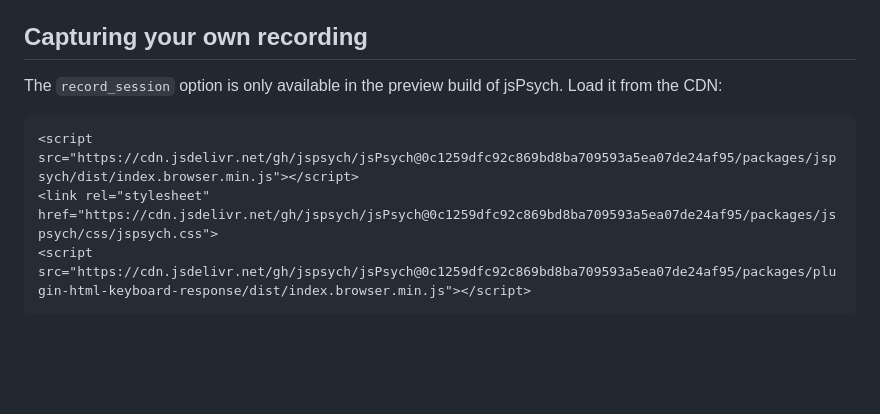
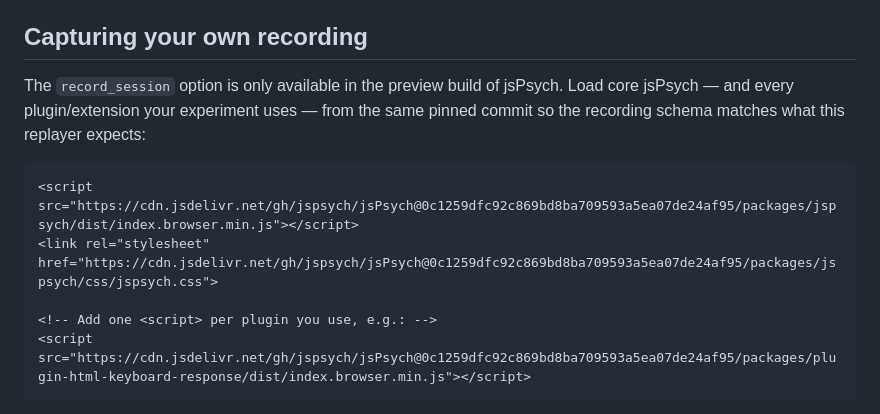
Before and after one commit to jspsych/replay, a Markdown page: README.md, the part around the change. Drawn GitHub-style; blank space fills up the shorter version.

Commit message:
docs: clarify CDN snippet covers core only, plugins are per-experiment
https://claude.ai/code/session_01F6WXQspvgnh22CSmJ7JHPJ

````diff
--- a/README.md
+++ b/README.md
@@ -72,11 +72,13 @@ The replay stage is an `<iframe sandbox="allow-same-origin">` so the recorded DO
 
 ## Capturing your own recording
 
-The `record_session` option is only available in the preview build of jsPsych. Load it from the CDN:
+The `record_session` option is only available in the preview build of jsPsych. Load core jsPsych — and every plugin/extension your experiment uses — from the same pinned commit so the recording schema matches what this replayer expects:
 
 ```html
 <script src="https://cdn.jsdelivr.net/gh/jspsych/jsPsych@0c1259dfc92c869bd8ba709593a5ea07de24af95/packages/jspsych/dist/index.browser.min.js"></script>
 <link rel="stylesheet" href="https://cdn.jsdelivr.net/gh/jspsych/jsPsych@0c1259dfc92c869bd8ba709593a5ea07de24af95/packages/jspsych/css/jspsych.css">
+
+<!-- Add one <script> per plugin you use, e.g.: -->
 <script src="https://cdn.jsdelivr.net/gh/jspsych/jsPsych@0c1259dfc92c869bd8ba709593a5ea07de24af95/packages/plugin-html-keyboard-response/dist/index.browser.min.js"></script>
 ```
 
````
